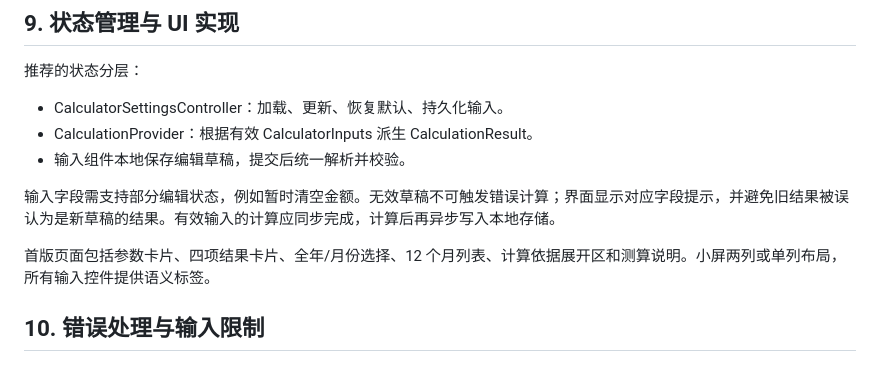
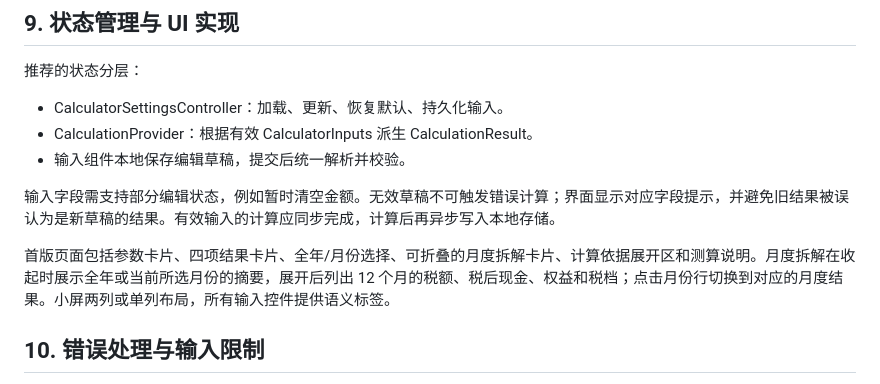
Before and after one commit to hc2088/pay_cal, a Markdown page: doc/薪酬测算Flutter研发实现文档.md, the part around the change. Drawn GitHub-style.

```diff
--- a/doc/薪酬测算Flutter研发实现文档.md
+++ b/doc/薪酬测算Flutter研发实现文档.md
@@ -225,7 +225,7 @@ CalculationResult calculate(CalculatorInputs inputs, TaxAndContributionRules rul
 
 输入字段需支持部分编辑状态，例如暂时清空金额。无效草稿不可触发错误计算；界面显示对应字段提示，并避免旧结果被误认为是新草稿的结果。有效输入的计算应同步完成，计算后再异步写入本地存储。
 
-首版页面包括参数卡片、四项结果卡片、全年/月份选择、12 个月列表、计算依据展开区和测算说明。小屏两列或单列布局，所有输入控件提供语义标签。
+首版页面包括参数卡片、四项结果卡片、全年/月份选择、可折叠的月度拆解卡片、计算依据展开区和测算说明。月度拆解在收起时展示全年或当前所选月份的摘要，展开后列出 12 个月的税额、税后现金、权益和税档；点击月份行切换到对应的月度结果。小屏两列或单列布局，所有输入控件提供语义标签。
 
 ## 10. 错误处理与输入限制
 
```
Also changed, not shown: README.md (+4 -3 lines), doc/薪酬测算Flutter产品设计文档.md (+5 -4 lines), screenshots/calculator.png, screenshots/methodology.png, screenshots/monthly-expanded.png (added), screenshots/results.png.
